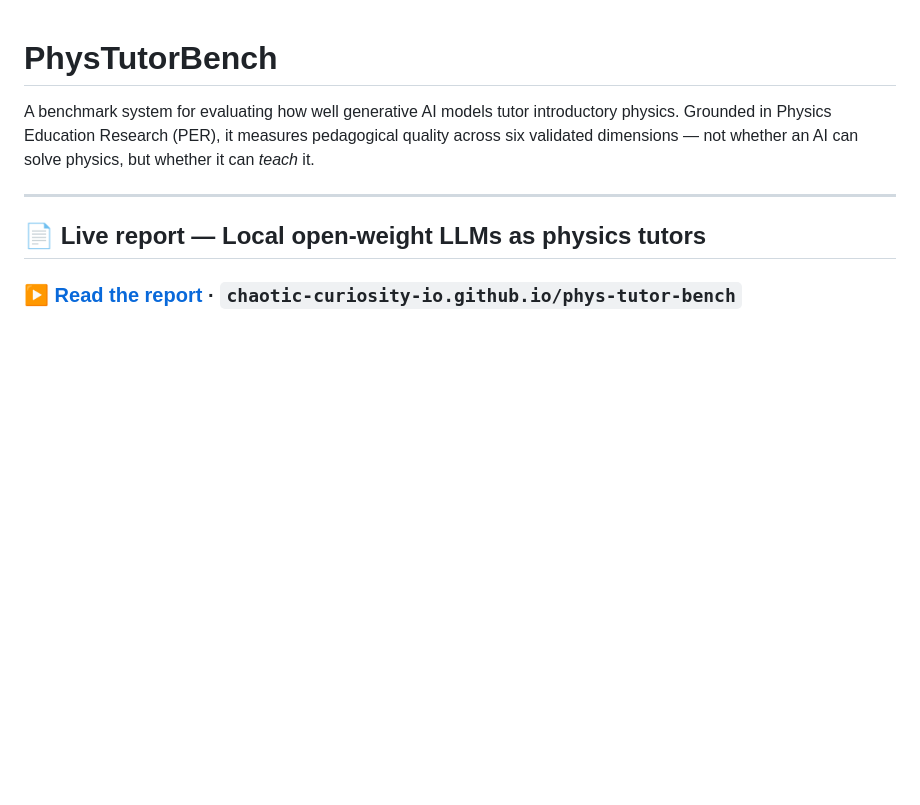
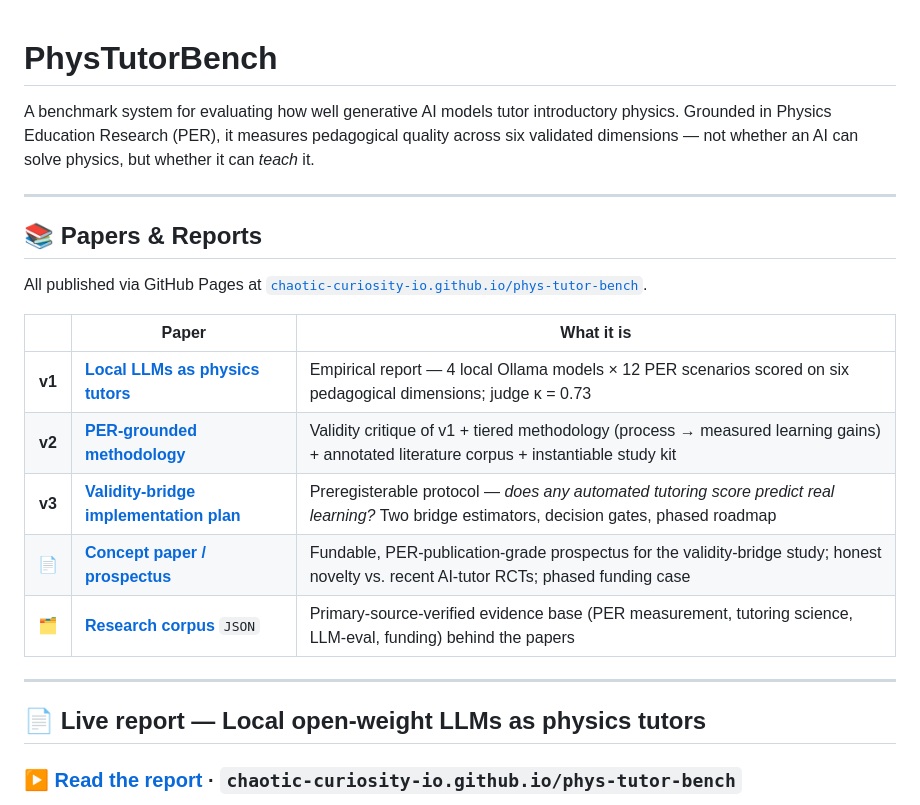
Before and after one commit to chaotic-curiosity-io/phys-tutor-bench, a Markdown page: README.md, the part around the change. GitHub-like rendering; blank space fills up the shorter version.

Commit message:
README: add Papers & Reports index
Single scannable table at the top linking all four published papers (v1
report, v2 methodology, v3 plan, concept paper) plus the research corpus,
each with a one-line description and its GitHub Pages URL.

Co-Authored-By: Claude Opus 4.8 (1M context) <noreply@anthropic.com>

```diff
--- a/README.md
+++ b/README.md
@@ -1,6 +1,20 @@
 # PhysTutorBench
 
 A benchmark system for evaluating how well generative AI models tutor introductory physics. Grounded in Physics Education Research (PER), it measures pedagogical quality across six validated dimensions — not whether an AI can solve physics, but whether it can *teach* it.
+
+---
+
+## 📚 Papers & Reports
+
+All published via GitHub Pages at [`chaotic-curiosity-io.github.io/phys-tutor-bench`](https://chaotic-curiosity-io.github.io/phys-tutor-bench/).
+
+| | Paper | What it is |
+|:--:|-------|------------|
+| **v1** | [**Local LLMs as physics tutors**](https://chaotic-curiosity-io.github.io/phys-tutor-bench/) | Empirical report — 4 local Ollama models × 12 PER scenarios scored on six pedagogical dimensions; judge κ = 0.73 |
+| **v2** | [**PER-grounded methodology**](https://chaotic-curiosity-io.github.io/phys-tutor-bench/methodology.html) | Validity critique of v1 + tiered methodology (process → measured learning gains) + annotated literature corpus + instantiable study kit |
+| **v3** | [**Validity-bridge implementation plan**](https://chaotic-curiosity-io.github.io/phys-tutor-bench/v3-plan.html) | Preregisterable protocol — *does any automated tutoring score predict real learning?* Two bridge estimators, decision gates, phased roadmap |
+| **📄** | [**Concept paper / prospectus**](https://chaotic-curiosity-io.github.io/phys-tutor-bench/concept-paper.html) | Fundable, PER-publication-grade prospectus for the validity-bridge study; honest novelty vs. recent AI-tutor RCTs; phased funding case |
+| **🗂** | [**Research corpus**](https://chaotic-curiosity-io.github.io/phys-tutor-bench/research_corpus.json) `JSON` | Primary-source-verified evidence base (PER measurement, tutoring science, LLM-eval, funding) behind the papers |
 
 ---
 
```
